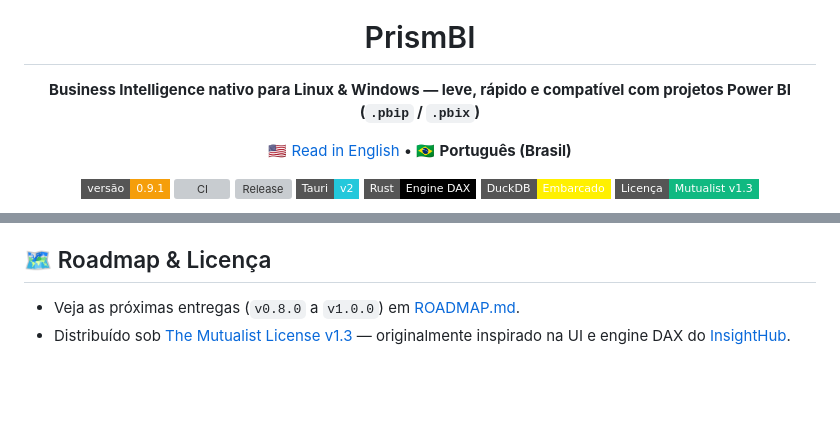
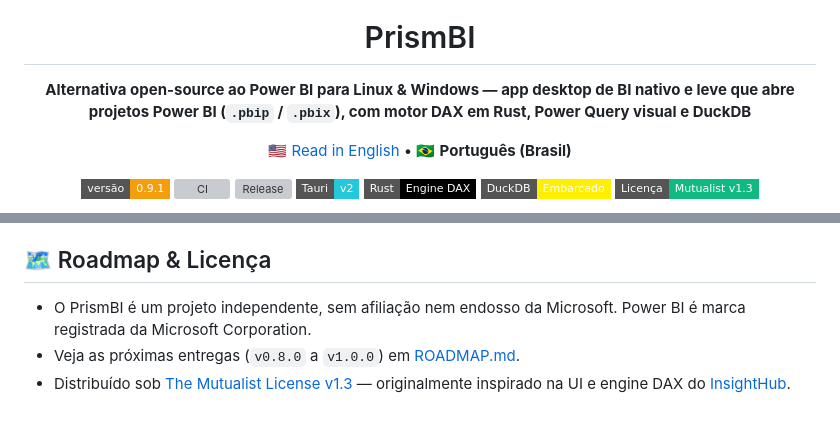
Before and after one commit to ludoviciphilip/PrismBI, a Markdown page: README.pt-BR.md, 2 parts joined by grey strips. GitHub-like rendering; badges without logos; blank space fills up the shorter version; grey boxes are pictures that could not be loaded.

```diff
--- a/README.pt-BR.md
+++ b/README.pt-BR.md
@@ -4,7 +4,7 @@
 
 # PrismBI
 
-**Business Intelligence nativo para Linux & Windows — leve, rápido e compatível com projetos Power BI (`.pbip` / `.pbix`)**
+**Alternativa open-source ao Power BI para Linux & Windows — app desktop de BI nativo e leve que abre projetos Power BI (`.pbip` / `.pbix`), com motor DAX em Rust, Power Query visual e DuckDB**
 
 🇺🇸 [Read in English](./README.md) • 🇧🇷 **Português (Brasil)**
 
@@ -166,5 +166,6 @@ WEBKIT_DISABLE_DMABUF_RENDERER=1 pnpm tauri dev
 
 ## 🗺️ Roadmap & Licença
 
+- O PrismBI é um projeto independente, sem afiliação nem endosso da Microsoft. Power BI é marca registrada da Microsoft Corporation.
 - Veja as próximas entregas (`v0.8.0` a `v1.0.0`) em [ROADMAP.md](./ROADMAP.md).
 - Distribuído sob [The Mutualist License v1.3](./LICENSE.md) — originalmente inspirado na UI e engine DAX do [InsightHub](https://github.com/ludoviciphilip/Insight-Hub).
```
Also changed, not shown: .github/pull_request_template.md (added, +8 -0 lines), CODE_OF_CONDUCT.md (added, +8 -0 lines), README.md (+2 -1 lines), SECURITY.md (added, +17 -0 lines), docs/images/social-preview.png (added), 4 other files.
